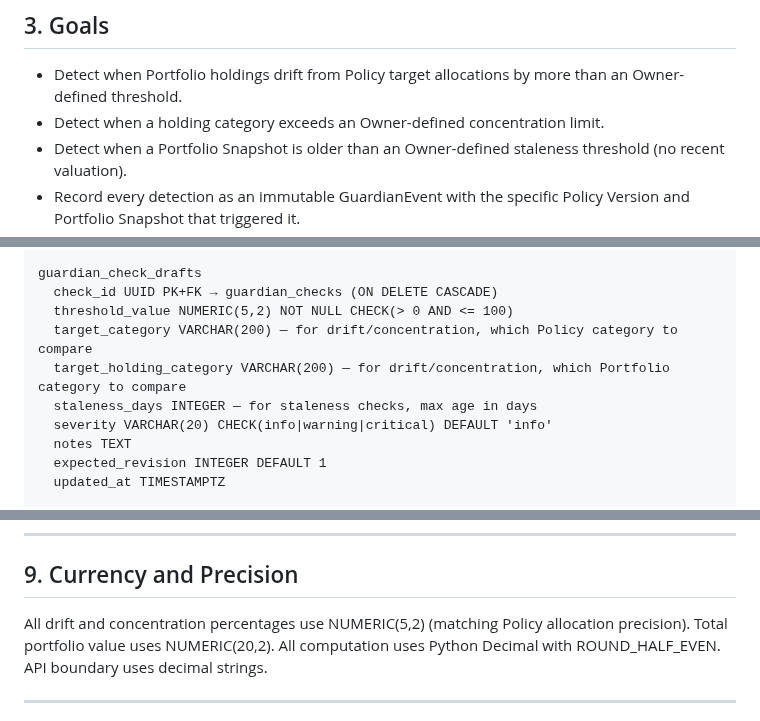
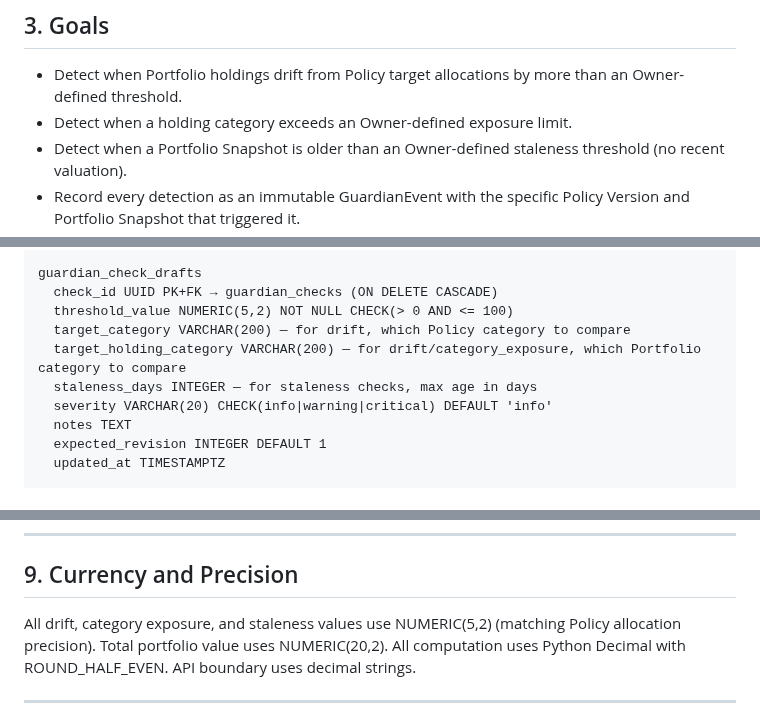
Before and after one commit to Lolitadelgadosharona/CompoundOS, a Markdown page: docs/sprints/SPRINT_004_TECHNICAL_DESIGN.md, 3 parts joined by grey strips. GitHub-like rendering.

Commit message:
docs: remove residual concentration/passed references

```diff
--- a/docs/sprints/SPRINT_004_TECHNICAL_DESIGN.md
+++ b/docs/sprints/SPRINT_004_TECHNICAL_DESIGN.md
@@ -193,7 +193,7 @@ non-advisory Guardian Events.
 
 - Detect when Portfolio holdings drift from Policy target allocations by more
   than an Owner-defined threshold.
-- Detect when a holding category exceeds an Owner-defined concentration limit.
+- Detect when a holding category exceeds an Owner-defined exposure limit.
 - Detect when a Portfolio Snapshot is older than an Owner-defined staleness
   threshold (no recent valuation).
 - Record every detection as an immutable GuardianEvent with the specific Policy
@@ -288,8 +288,8 @@ guardian_checks
 guardian_check_drafts
   check_id UUID PK+FK → guardian_checks (ON DELETE CASCADE)
   threshold_value NUMERIC(5,2) NOT NULL CHECK(> 0 AND <= 100)
-  target_category VARCHAR(200) — for drift/concentration, which Policy category to compare
-  target_holding_category VARCHAR(200) — for drift/concentration, which Portfolio category to compare
+  target_category VARCHAR(200) — for drift, which Policy category to compare
+  target_holding_category VARCHAR(200) — for drift/category_exposure, which Portfolio category to compare
   staleness_days INTEGER — for staleness checks, max age in days
   severity VARCHAR(20) CHECK(info|warning|critical) DEFAULT 'info'
   notes TEXT
@@ -476,7 +476,7 @@ and must satisfy the trim + NFKC + casefold normalization used for matching.
 
 ## 9. Currency and Precision
 
-All drift and concentration percentages use NUMERIC(5,2) (matching Policy
+All drift, category exposure, and staleness values use NUMERIC(5,2) (matching Policy
 allocation precision). Total portfolio value uses NUMERIC(20,2). All
 computation uses Python Decimal with ROUND_HALF_EVEN. API boundary uses
 decimal strings.
```
Also changed, not shown: other parts of docs/sprints/SPRINT_004_TECHNICAL_DESIGN.md (+2 -2 lines).
